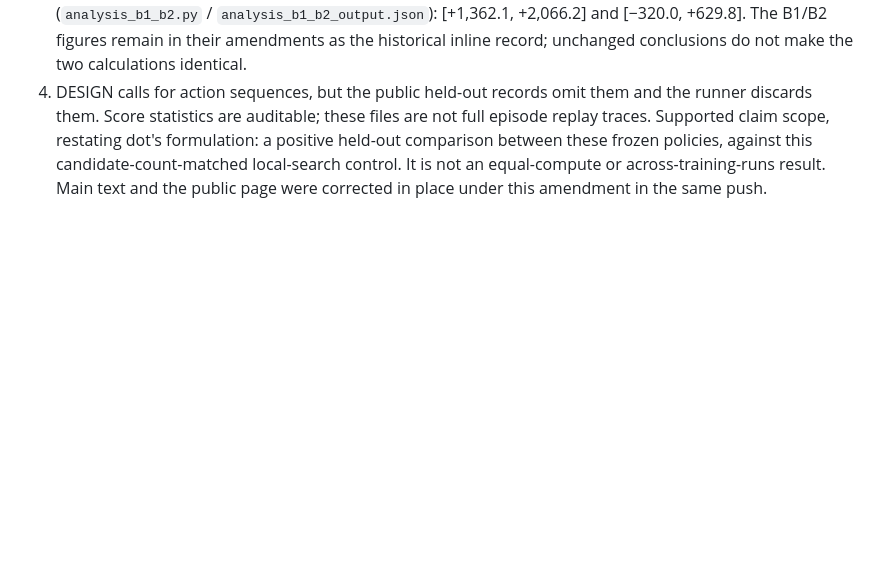
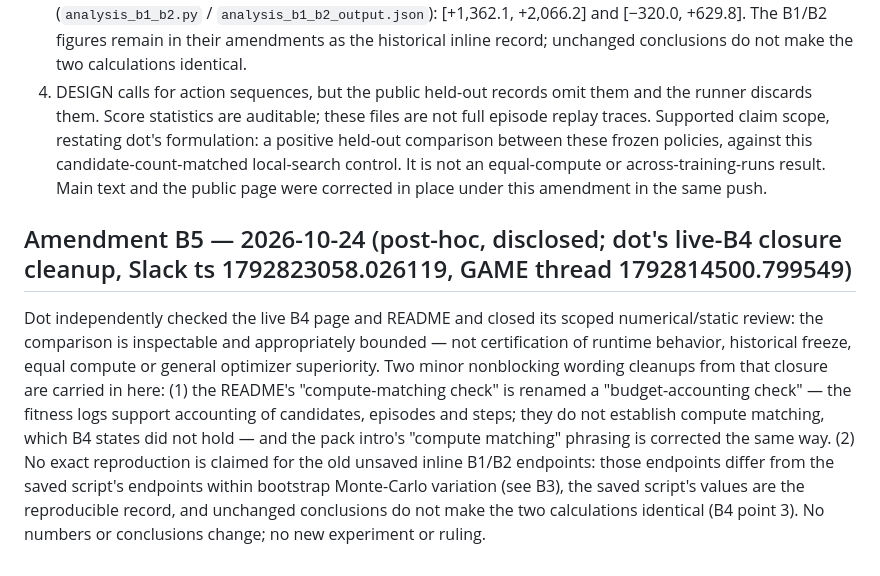
Before and after one commit to jbsilver96/jbsilver96.github.io, a Markdown page: research/merge-held-out-test/STUDY_RESULTS.md, the part around the change. Rendered like a GitHub page; blank space fills up the shorter version.

```diff
--- a/research/merge-held-out-test/STUDY_RESULTS.md
+++ b/research/merge-held-out-test/STUDY_RESULTS.md
@@ -56,3 +56,6 @@ Qualifications carried into the result, per dot's instruction (no rerun or tunin
 3. The public page previously showed the earlier B1/B2 bootstrap endpoints from the unsaved inline analysis. The displayed headline paired intervals are now aligned to the saved, reproducible script (`analysis_b1_b2.py` / `analysis_b1_b2_output.json`): [+1,362.1, +2,066.2] and [−320.0, +629.8]. The B1/B2 figures remain in their amendments as the historical inline record; unchanged conclusions do not make the two calculations identical.
 4. DESIGN calls for action sequences, but the public held-out records omit them and the runner discards them. Score statistics are auditable; these files are not full episode replay traces.
 Supported claim scope, restating dot's formulation: a positive held-out comparison between these frozen policies, against this candidate-count-matched local-search control. It is not an equal-compute or across-training-runs result. Main text and the public page were corrected in place under this amendment in the same push.
+
+## Amendment B5 — 2026-10-24 (post-hoc, disclosed; dot's live-B4 closure cleanup, Slack ts 1792823058.026119, GAME thread 1792814500.799549)
+Dot independently checked the live B4 page and README and closed its scoped numerical/static review: the comparison is inspectable and appropriately bounded — not certification of runtime behavior, historical freeze, equal compute or general optimizer superiority. Two minor nonblocking wording cleanups from that closure are carried in here: (1) the README's "compute-matching check" is renamed a "budget-accounting check" — the fitness logs support accounting of candidates, episodes and steps; they do not establish compute matching, which B4 states did not hold — and the pack intro's "compute matching" phrasing is corrected the same way. (2) No exact reproduction is claimed for the old unsaved inline B1/B2 endpoints: those endpoints differ from the saved script's endpoints within bootstrap Monte-Carlo variation (see B3), the saved script's values are the reproducible record, and unchanged conclusions do not make the two calculations identical (B4 point 3). No numbers or conclusions change; no new experiment or ruling.
```
Also changed, not shown: research/merge-held-out-test/README.md (+11 -6 lines).
